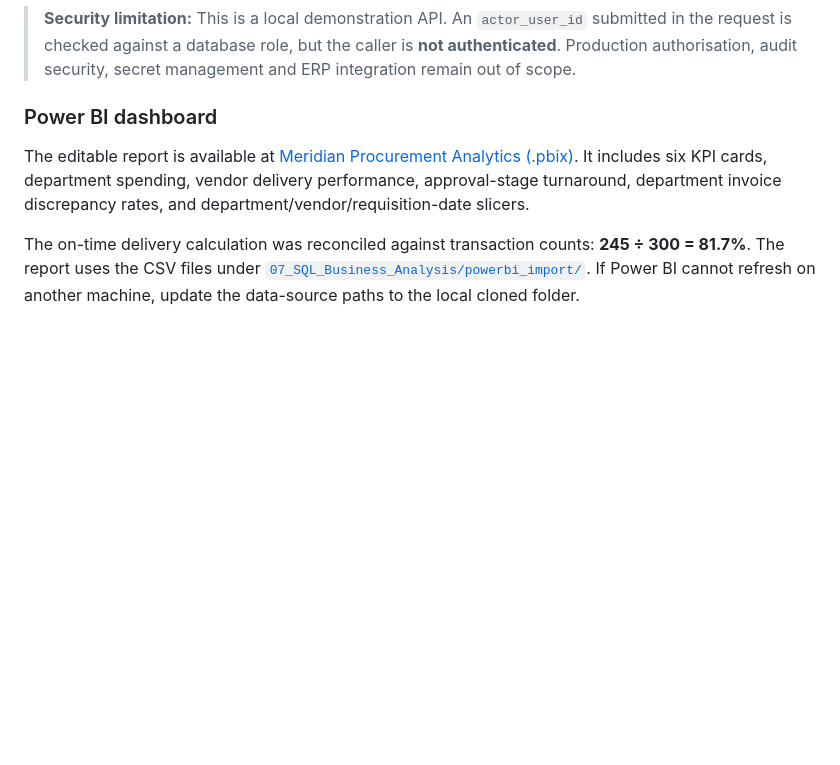
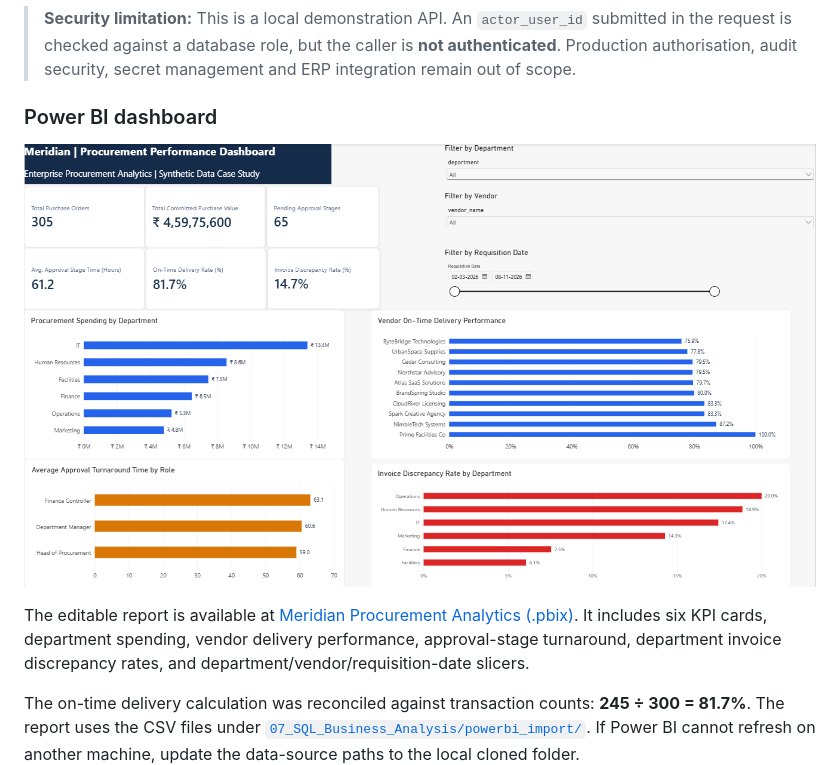
Before and after one commit to abhinav322/enterprise-procurement-business-analysis, a Markdown page: README.md, the part around the change. Drawn GitHub-style; pictures changed too: 08_PowerBI_Dashboard/Meridian_Dashboard_Overview.png (added); blank space fills up the shorter version.

Commit message:
Add Power BI dashboard preview to README

```diff
--- a/README.md
+++ b/README.md
@@ -88,6 +88,8 @@ The API test evidence includes successful two- and three-stage approvals, reject
 
 ### Power BI dashboard
 
+![Meridian Procurement Performance Dashboard](08_PowerBI_Dashboard/Meridian_Dashboard_Overview.png)
+
 The editable report is available at [Meridian Procurement Analytics (.pbix)](08_PowerBI_Dashboard/Meridian_Procurement_Analytics.pbix). It includes six KPI cards, department spending, vendor delivery performance, approval-stage turnaround, department invoice discrepancy rates, and department/vendor/requisition-date slicers.
 
 The on-time delivery calculation was reconciled against transaction counts: **245 ÷ 300 = 81.7%**. The report uses the CSV files under [`07_SQL_Business_Analysis/powerbi_import/`](07_SQL_Business_Analysis/powerbi_import/). If Power BI cannot refresh on another machine, update the data-source paths to the local cloned folder.
```
